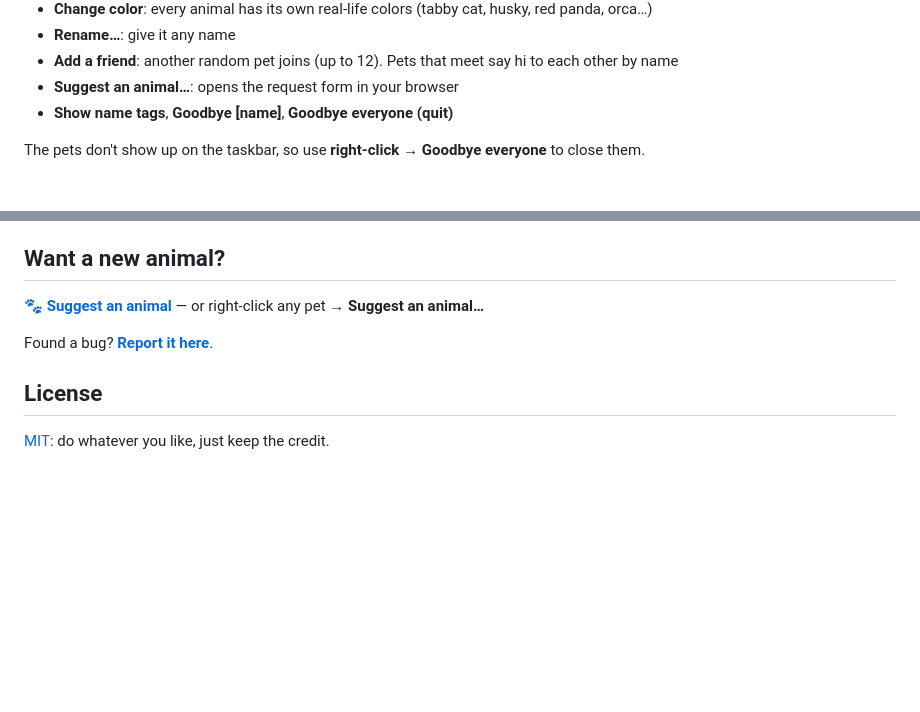
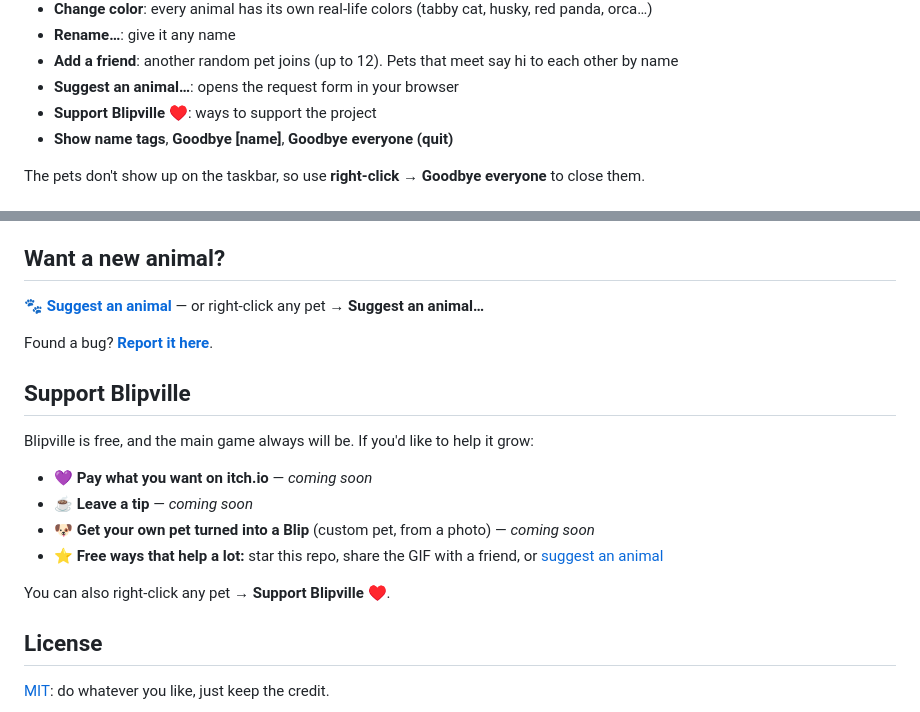
Before and after one commit to Johnblip189/Blipville, a Markdown page: README.md, 2 parts joined by grey strips. Rendered like a GitHub page; blank space fills up the shorter version.

```diff
--- a/README.md
+++ b/README.md
@@ -45,6 +45,7 @@ Tiny pixel pets that live on top of your taskbar. They wander around, nap, chase
 - **Rename…**: give it any name
 - **Add a friend**: another random pet joins (up to 12). Pets that meet say hi to each other by name
 - **Suggest an animal…**: opens the request form in your browser
+- **Support Blipville ♥**: ways to support the project
 - **Show name tags**, **Goodbye [name]**, **Goodbye everyone (quit)**
 
 The pets don't show up on the taskbar, so use **right-click → Goodbye everyone** to close them.
@@ -86,6 +87,17 @@ Copy an animal in the `ANIMALS` section, change the drawing and colors, and give
 
 Found a bug? **[Report it here](https://github.com/Johnblip189/blipville/issues/new?template=bug.yml)**.
 
+## Support Blipville
+
+Blipville is free, and the main game always will be. If you'd like to help it grow:
+
+- 💜 **Pay what you want on itch.io** — *coming soon*
+- ☕ **Leave a tip** — *coming soon*
+- 🐶 **Get your own pet turned into a Blip** (custom pet, from a photo) — *coming soon*
+- ⭐ **Free ways that help a lot:** star this repo, share the GIF with a friend, or [suggest an animal](https://github.com/Johnblip189/blipville/issues/new?template=new-animal.yml)
+
+You can also right-click any pet → **Support Blipville ♥**.
+
 ## License
 
 [MIT](LICENSE): do whatever you like, just keep the credit.
```
Also changed, not shown: docs/itch/itch-page.md (added, +78 -0 lines), docs/itch/cover.png (added), 1 other file.
